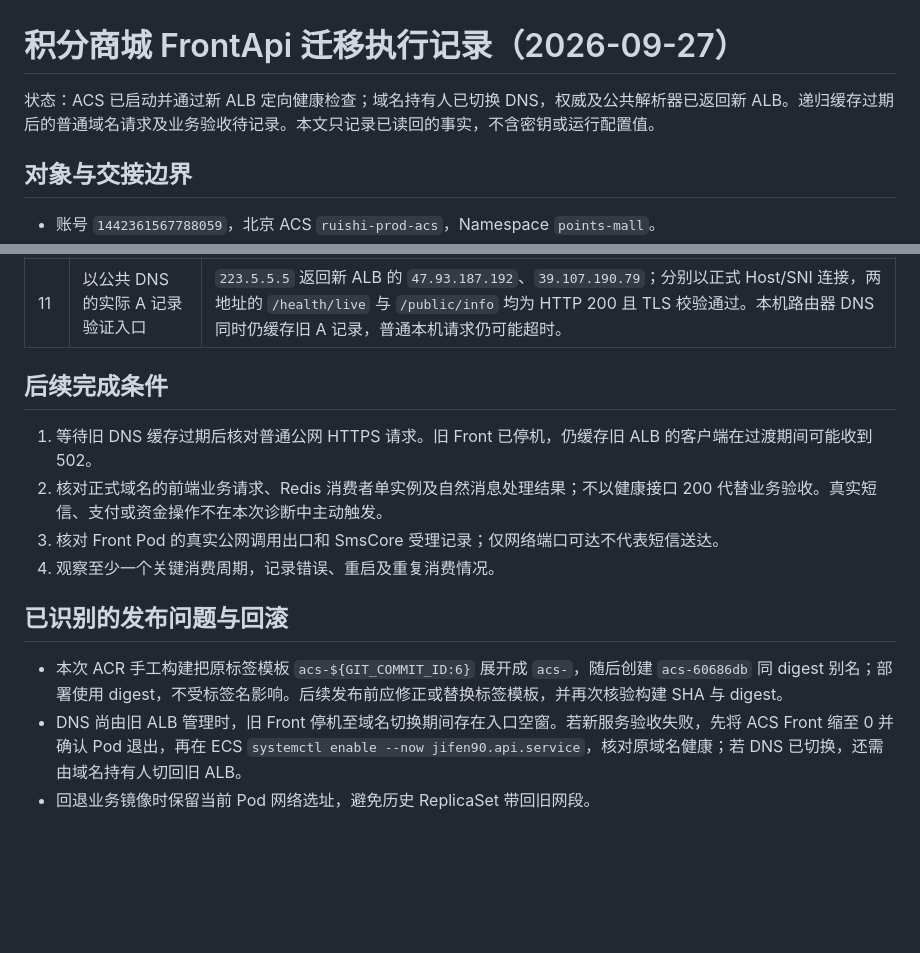
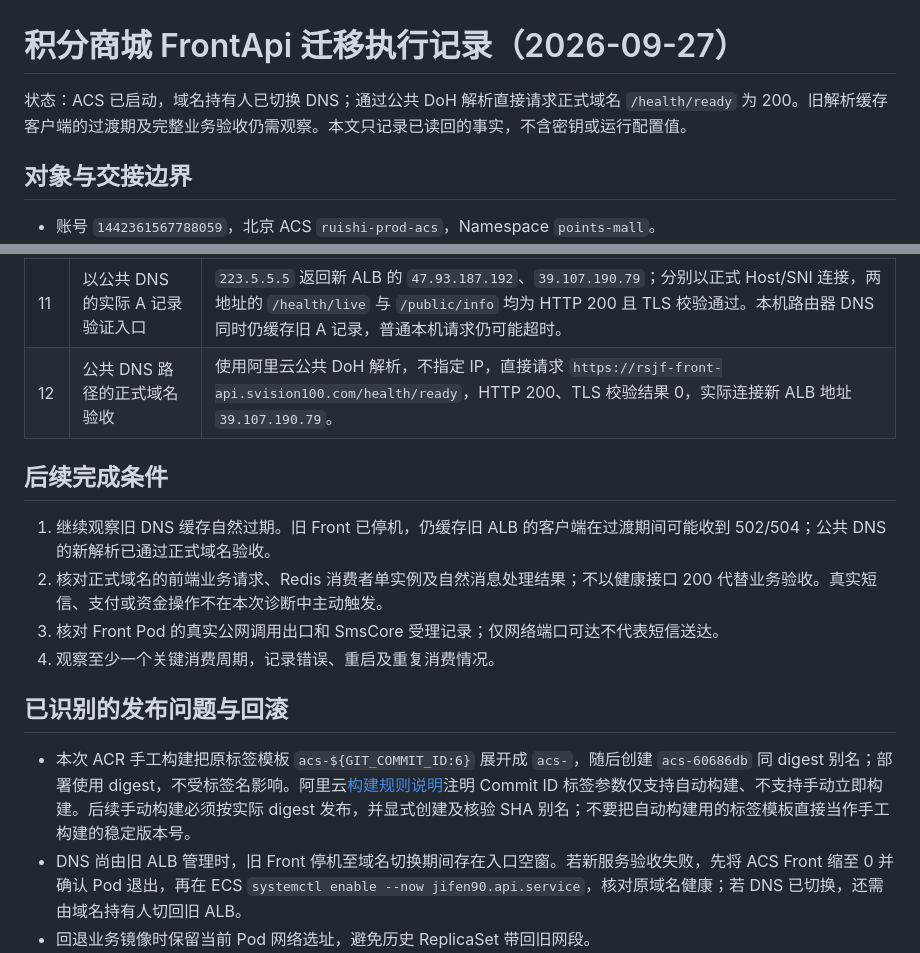
Before and after one commit to 38209930/deploy-sys, a Markdown page: deployment/dotnet-acs/points-mall-front-migration-2026-09-27.md, 2 parts joined by grey strips. Rendered like a GitHub page; blank space fills up the shorter version.

Commit message:
补齐积分商城正式域名公共 DNS 验收

```diff
--- a/deployment/dotnet-acs/points-mall-front-migration-2026-09-27.md
+++ b/deployment/dotnet-acs/points-mall-front-migration-2026-09-27.md
@@ -1,6 +1,6 @@
 # 积分商城 FrontApi 迁移执行记录（2026-09-27）
 
-状态：ACS 已启动并通过新 ALB 定向健康检查；域名持有人已切换 DNS，权威及公共解析器已返回新 ALB。递归缓存过期后的普通域名请求及业务验收待记录。本文只记录已读回的事实，不含密钥或运行配置值。
+状态：ACS 已启动，域名持有人已切换 DNS；通过公共 DoH 解析直接请求正式域名 `/health/ready` 为 200。旧解析缓存客户端的过渡期及完整业务验收仍需观察。本文只记录已读回的事实，不含密钥或运行配置值。
 
 ## 对象与交接边界
 
@@ -24,16 +24,17 @@
 | 9 | 域名持有人切换 CNAME | 用户确认已切换；`223.5.5.5` 与 `1.1.1.1` 查询均返回 `alb-olyb9enxszy3f42nnn.cn-beijing.alb.aliyuncsslb.com`，TTL 600 秒。本机递归缓存当时仍指向旧 ALB，普通请求暂为 502，待缓存过期复验。 |
 | 10 | FrontApi 只读业务接口核对 | 保持正式 Host/SNI 定向新 ALB，`GET /public/info` 返回 HTTP 200，TLS 校验通过；未触发订单、短信或支付动作。 |
 | 11 | 以公共 DNS 的实际 A 记录验证入口 | `223.5.5.5` 返回新 ALB 的 `47.93.187.192`、`39.107.190.79`；分别以正式 Host/SNI 连接，两地址的 `/health/live` 与 `/public/info` 均为 HTTP 200 且 TLS 校验通过。本机路由器 DNS 同时仍缓存旧 A 记录，普通本机请求仍可能超时。 |
+| 12 | 公共 DNS 路径的正式域名验收 | 使用阿里云公共 DoH 解析，不指定 IP，直接请求 `https://rsjf-front-api.svision100.com/health/ready`，HTTP 200、TLS 校验结果 0，实际连接新 ALB 地址 `39.107.190.79`。 |
 
 ## 后续完成条件
 
-1. 等待旧 DNS 缓存过期后核对普通公网 HTTPS 请求。旧 Front 已停机，仍缓存旧 ALB 的客户端在过渡期间可能收到 502。
+1. 继续观察旧 DNS 缓存自然过期。旧 Front 已停机，仍缓存旧 ALB 的客户端在过渡期间可能收到 502/504；公共 DNS 的新解析已通过正式域名验收。
 2. 核对正式域名的前端业务请求、Redis 消费者单实例及自然消息处理结果；不以健康接口 200 代替业务验收。真实短信、支付或资金操作不在本次诊断中主动触发。
 3. 核对 Front Pod 的真实公网调用出口和 SmsCore 受理记录；仅网络端口可达不代表短信送达。
 4. 观察至少一个关键消费周期，记录错误、重启及重复消费情况。
 
 ## 已识别的发布问题与回滚
 
-- 本次 ACR 手工构建把原标签模板 `acs-${GIT_COMMIT_ID:6}` 展开成 `acs-`，随后创建 `acs-60686db` 同 digest 别名；部署使用 digest，不受标签名影响。后续发布前应修正或替换标签模板，并再次核验构建 SHA 与 digest。
+- 本次 ACR 手工构建把原标签模板 `acs-${GIT_COMMIT_ID:6}` 展开成 `acs-`，随后创建 `acs-60686db` 同 digest 别名；部署使用 digest，不受标签名影响。阿里云[构建规则说明](https://help.aliyun.com/zh/acr/user-guide/build-multi-schema-container-images)注明 Commit ID 标签参数仅支持自动构建、不支持手动立即构建。后续手动构建必须按实际 digest 发布，并显式创建及核验 SHA 别名；不要把自动构建用的标签模板直接当作手工构建的稳定版本号。
 - DNS 尚由旧 ALB 管理时，旧 Front 停机至域名切换期间存在入口空窗。若新服务验收失败，先将 ACS Front 缩至 0 并确认 Pod 退出，再在 ECS `systemctl enable --now jifen90.api.service`，核对原域名健康；若 DNS 已切换，还需由域名持有人切回旧 ALB。
 - 回退业务镜像时保留当前 Pod 网络选址，避免历史 ReplicaSet 带回旧网段。
```
